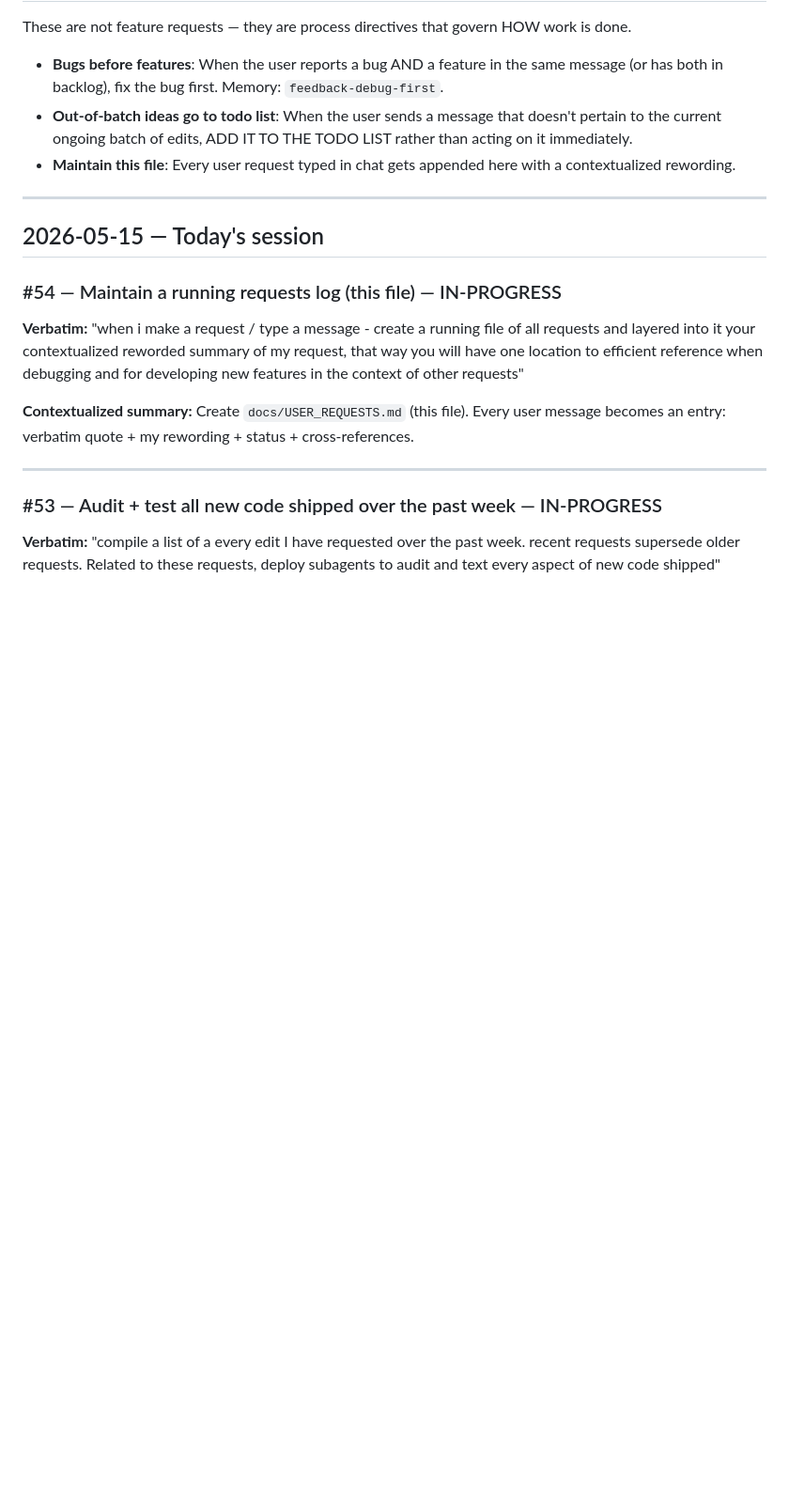
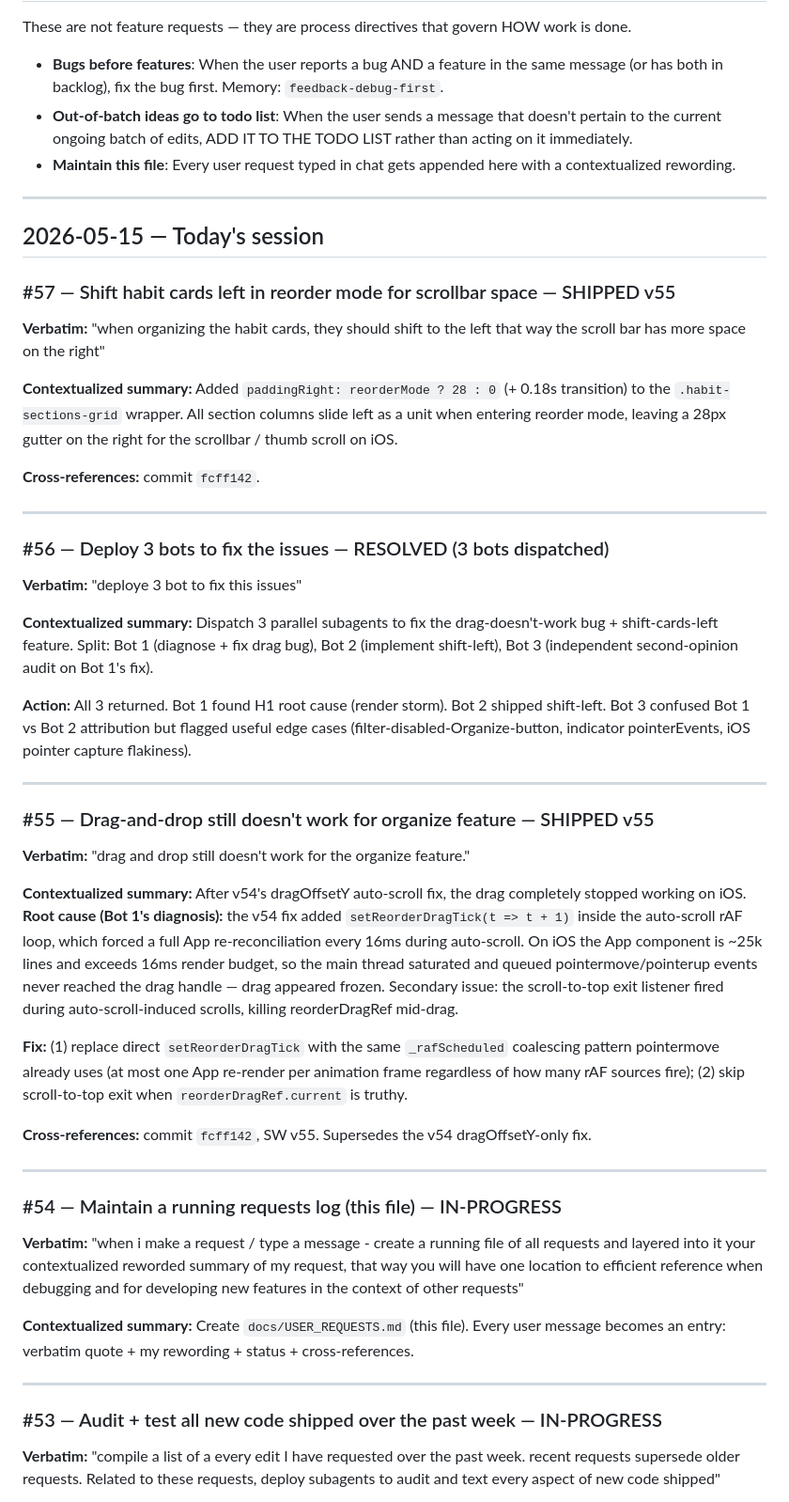
Before and after one commit to VerrocchioOne/verrocchio, a Markdown page: docs/USER_REQUESTS.md, the part around the change. Shown at 94% size. Drawn GitHub-style; blank space fills up the shorter version.

Commit message:
docs: log v55 entries (#55 drag-render-storm fix, #56 3-bot directive, #57 shift-cards-left)

```diff
--- a/docs/USER_REQUESTS.md
+++ b/docs/USER_REQUESTS.md
@@ -32,6 +32,38 @@ These are not feature requests — they are process directives that govern HOW w
 ---
 
 ## 2026-05-15 — Today's session
+
+### #57 — Shift habit cards left in reorder mode for scrollbar space — SHIPPED v55
+
+**Verbatim:** "when organizing the habit cards, they should shift to the left that way the scroll bar has more space on the right"
+
+**Contextualized summary:** Added `paddingRight: reorderMode ? 28 : 0` (+ 0.18s transition) to the `.habit-sections-grid` wrapper. All section columns slide left as a unit when entering reorder mode, leaving a 28px gutter on the right for the scrollbar / thumb scroll on iOS.
+
+**Cross-references:** commit `fcff142`.
+
+---
+
+### #56 — Deploy 3 bots to fix the issues — RESOLVED (3 bots dispatched)
+
+**Verbatim:** "deploye 3 bot to fix this issues"
+
+**Contextualized summary:** Dispatch 3 parallel subagents to fix the drag-doesn't-work bug + shift-cards-left feature. Split: Bot 1 (diagnose + fix drag bug), Bot 2 (implement shift-left), Bot 3 (independent second-opinion audit on Bot 1's fix).
+
+**Action:** All 3 returned. Bot 1 found H1 root cause (render storm). Bot 2 shipped shift-left. Bot 3 confused Bot 1 vs Bot 2 attribution but flagged useful edge cases (filter-disabled-Organize-button, indicator pointerEvents, iOS pointer capture flakiness).
+
+---
+
+### #55 — Drag-and-drop still doesn't work for organize feature — SHIPPED v55
+
+**Verbatim:** "drag and drop still doesn't work for the organize feature."
+
+**Contextualized summary:** After v54's dragOffsetY auto-scroll fix, the drag completely stopped working on iOS. **Root cause (Bot 1's diagnosis):** the v54 fix added `setReorderDragTick(t => t + 1)` inside the auto-scroll rAF loop, which forced a full App re-reconciliation every 16ms during auto-scroll. On iOS the App component is ~25k lines and exceeds 16ms render budget, so the main thread saturated and queued pointermove/pointerup events never reached the drag handle — drag appeared frozen. Secondary issue: the scroll-to-top exit listener fired during auto-scroll-induced scrolls, killing reorderDragRef mid-drag.
+
+**Fix:** (1) replace direct `setReorderDragTick` with the same `_rafScheduled` coalescing pattern pointermove already uses (at most one App re-render per animation frame regardless of how many rAF sources fire); (2) skip scroll-to-top exit when `reorderDragRef.current` is truthy.
+
+**Cross-references:** commit `fcff142`, SW v55. Supersedes the v54 dragOffsetY-only fix.
+
+---
 
 ### #54 — Maintain a running requests log (this file) — IN-PROGRESS
 
```
